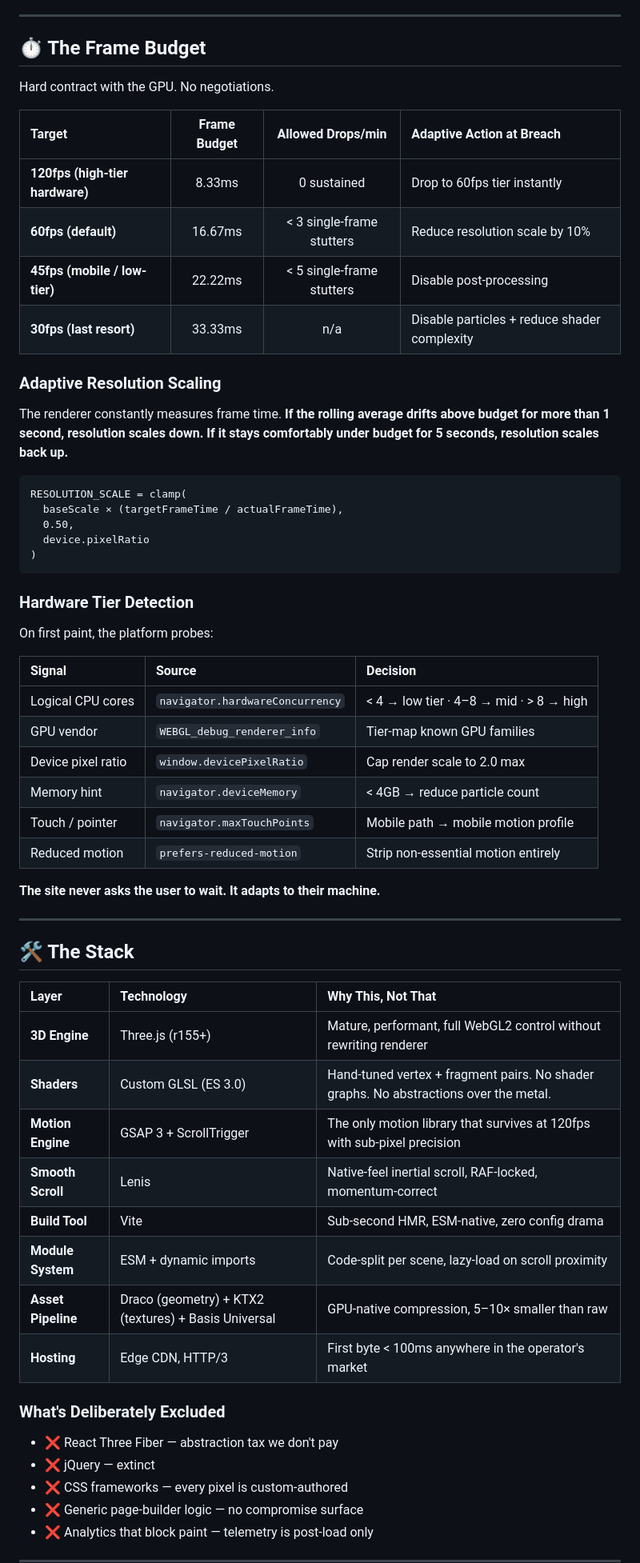
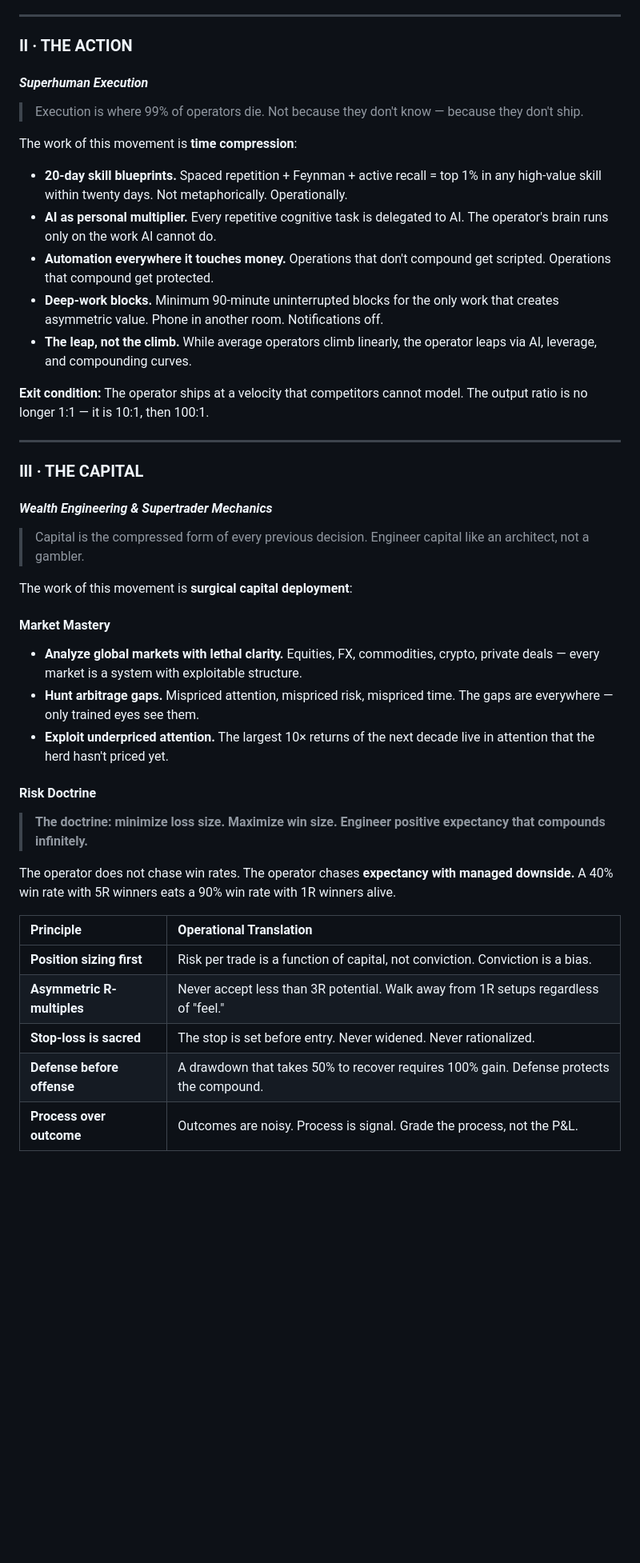
Before and after one commit to YasauraTeam/urlf-up, a Markdown page: README.md, the part around one of its changes. Shown at 80% size. Rendered like a GitHub page; blank space fills up the shorter version.

````diff
--- a/README.md
+++ b/README.md
@@ -181,63 +124,47 @@ flowchart TB
 
 ---
 
-## ⏱ The Frame Budget
+### Ⅱ · THE ACTION
+#### *Superhuman Execution*
 
-Hard contract with the GPU. No negotiations.
+> Execution is where 99% of operators die. Not because they don't know — because they don't ship.
 
-| Target | Frame Budget | Allowed Drops/min | Adaptive Action at Breach |
-| :--- | :---: | :---: | :--- |
-| **120fps (high-tier hardware)** | 8.33ms | 0 sustained | Drop to 60fps tier instantly |
-| **60fps (default)** | 16.67ms | < 3 single-frame stutters | Reduce resolution scale by 10% |
-| **45fps (mobile / low-tier)** | 22.22ms | < 5 single-frame stutters | Disable post-processing |
-| **30fps (last resort)** | 33.33ms | n/a | Disable particles + reduce shader complexity |
+The work of this movement is **time compression**:
 
-### Adaptive Resolution Scaling
+- **20-day skill blueprints.** Spaced repetition + Feynman + active recall = top 1% in any high-value skill within twenty days. Not metaphorically. Operationally.
+- **AI as personal multiplier.** Every repetitive cognitive task is delegated to AI. The operator's brain runs only on the work AI cannot do.
+- **Automation everywhere it touches money.** Operations that don't compound get scripted. Operations that compound get protected.
+- **Deep-work blocks.** Minimum 90-minute uninterrupted blocks for the only work that creates asymmetric value. Phone in another room. Notifications off.
+- **The leap, not the climb.** While average operators climb linearly, the operator leaps via AI, leverage, and compounding curves.
 
-The renderer constantly measures frame time. **If the rolling average drifts above budget for more than 1 second, resolution scales down. If it stays comfortably under budget for 5 seconds, resolution scales back up.**
-
-```
-RESOLUTION_SCALE = clamp(
-  baseScale × (targetFrameTime / actualFrameTime),
-  0.50,
-  device.pixelRatio
-)
-```
-
-### Hardware Tier Detection
-
-On first paint, the platform probes:
-
-| Signal | Source | Decision |
-| :--- | :--- | :--- |
-| Logical CPU cores | `navigator.hardwareConcurrency` | < 4 → low tier · 4–8 → mid · > 8 → high |
-| GPU vendor | `WEBGL_debug_renderer_info` | Tier-map known GPU families |
-| Device pixel ratio | `window.devicePixelRatio` | Cap render scale to 2.0 max |
-| Memory hint | `navigator.deviceMemory` | < 4GB → reduce particle count |
-| Touch / pointer | `navigator.maxTouchPoints` | Mobile path → mobile motion profile |
-| Reduced motion | `prefers-reduced-motion` | Strip non-essential motion entirely |
-
-**The site never asks the user to wait. It adapts to their machine.**
+**Exit condition:** The operator ships at a velocity that competitors cannot model. The output ratio is no longer 1:1 — it is 10:1, then 100:1.
 
 ---
 
-## 🛠 The Stack
+### Ⅲ · THE CAPITAL
+#### *Wealth Engineering & Supertrader Mechanics*
 
-| Layer | Technology | Why This, Not That |
-| :--- | :--- | :--- |
-| **3D Engine** | Three.js (r155+) | Mature, performant, full WebGL2 control without rewriting renderer |
-| **Shaders** | Custom GLSL (ES 3.0) | Hand-tuned vertex + fragment pairs. No shader graphs. No abstractions over the metal. |
-| **Motion Engine** | GSAP 3 + ScrollTrigger | The only motion library that survives at 120fps with sub-pixel precision |
-| **Smooth Scroll** | Lenis | Native-feel inertial scroll, RAF-locked, momentum-correct |
-| **Build Tool** | Vite | Sub-second HMR, ESM-native, zero config drama |
-| **Module System** | ESM + dynamic imports | Code-split per scene, lazy-load on scroll proximity |
-| **Asset Pipeline** | Draco (geometry) + KTX2 (textures) + Basis Universal | GPU-native compression, 5–10× smaller than raw |
-| **Hosting** | Edge CDN, HTTP/3 | First byte < 100ms anywhere in the operator's market |
+> Capital is the compressed form of every previous decision. Engineer capital like an architect, not a gambler.
 
-### What's Deliberately Excluded
+The work of this movement is **surgical capital deployment**:
 
-- ❌ React Three Fiber — abstraction tax we don't pay
-- ❌ jQuery — extinct
-- ❌ CSS frameworks — every pixel is custom-authored
-- ❌ Generic page-builder logic — no compromise surface
-- ❌ Analytics that block paint — telemetry is post-load only
+#### Market Mastery
+
+- **Analyze global markets with lethal clarity.** Equities, FX, commodities, crypto, private deals — every market is a system with exploitable structure.
+- **Hunt arbitrage gaps.** Mispriced attention, mispriced risk, mispriced time. The gaps are everywhere — only trained eyes see them.
+- **Exploit underpriced attention.** The largest 10× returns of the next decade live in attention that the herd hasn't priced yet.
+
+#### Risk Doctrine
+
+> **The doctrine: minimize loss size. Maximize win size. Engineer positive expectancy that compounds infinitely.**
+
+The operator does not chase win rates. The operator chases **expectancy with managed downside.** A 40% win rate with 5R winners eats a 90% win rate with 1R winners alive.
+
+| Principle | Operational Translation |
+| :--- | :--- |
+| **Position sizing first** | Risk per trade is a function of capital, not conviction. Conviction is a bias. |
+| **Asymmetric R-multiples** | Never accept less than 3R potential. Walk away from 1R setups regardless of "feel." |
+| **Stop-loss is sacred** | The stop is set before entry. Never widened. Never rationalized. |
+| **Defense before offense** | A drawdown that takes 50% to recover requires 100% gain. Defense protects the compound. |
+| **Process over outcome** | Outcomes are noisy. Process is signal. Grade the process, not the P&L. |
+
````
Also changed, not shown: other parts of README.md (+158 -223 lines).
